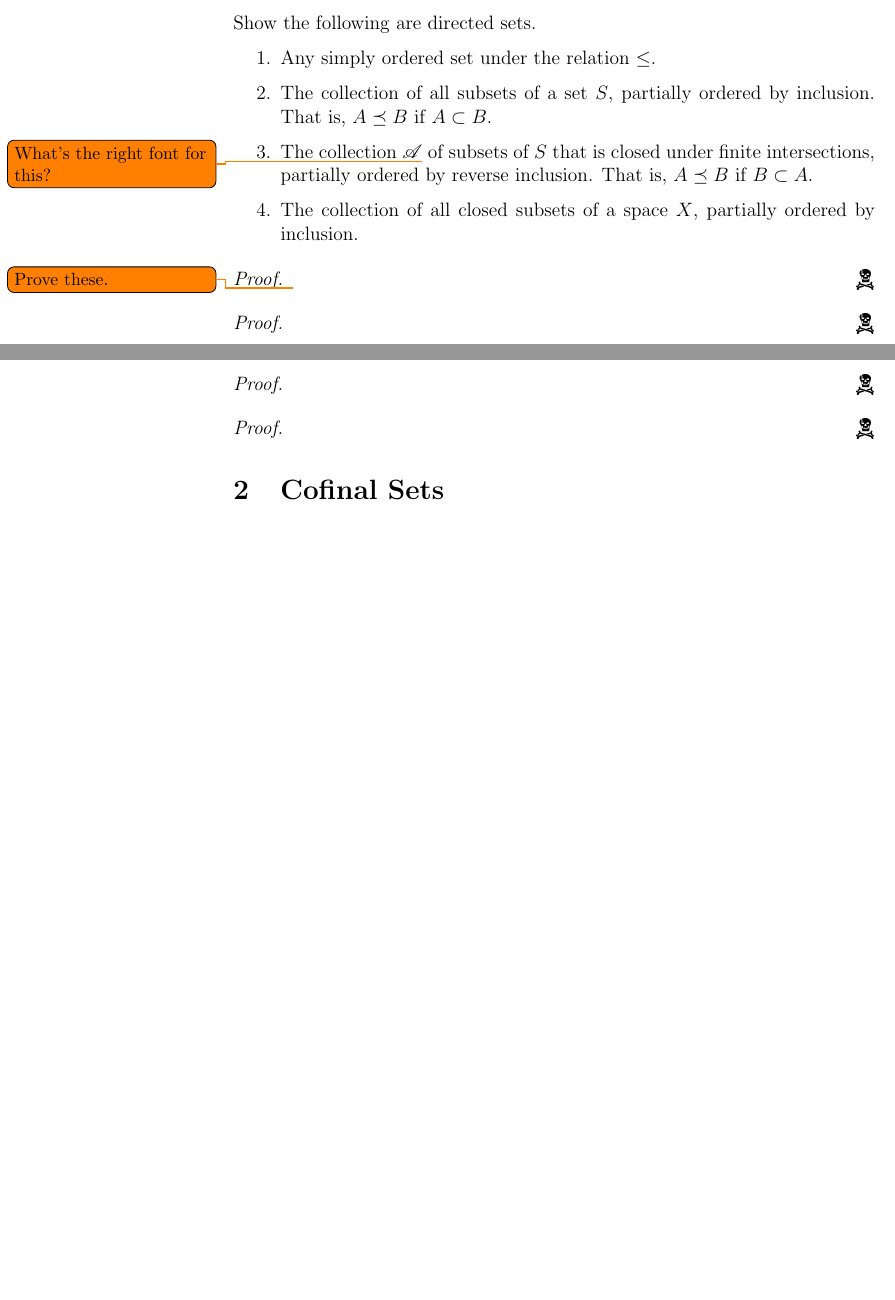
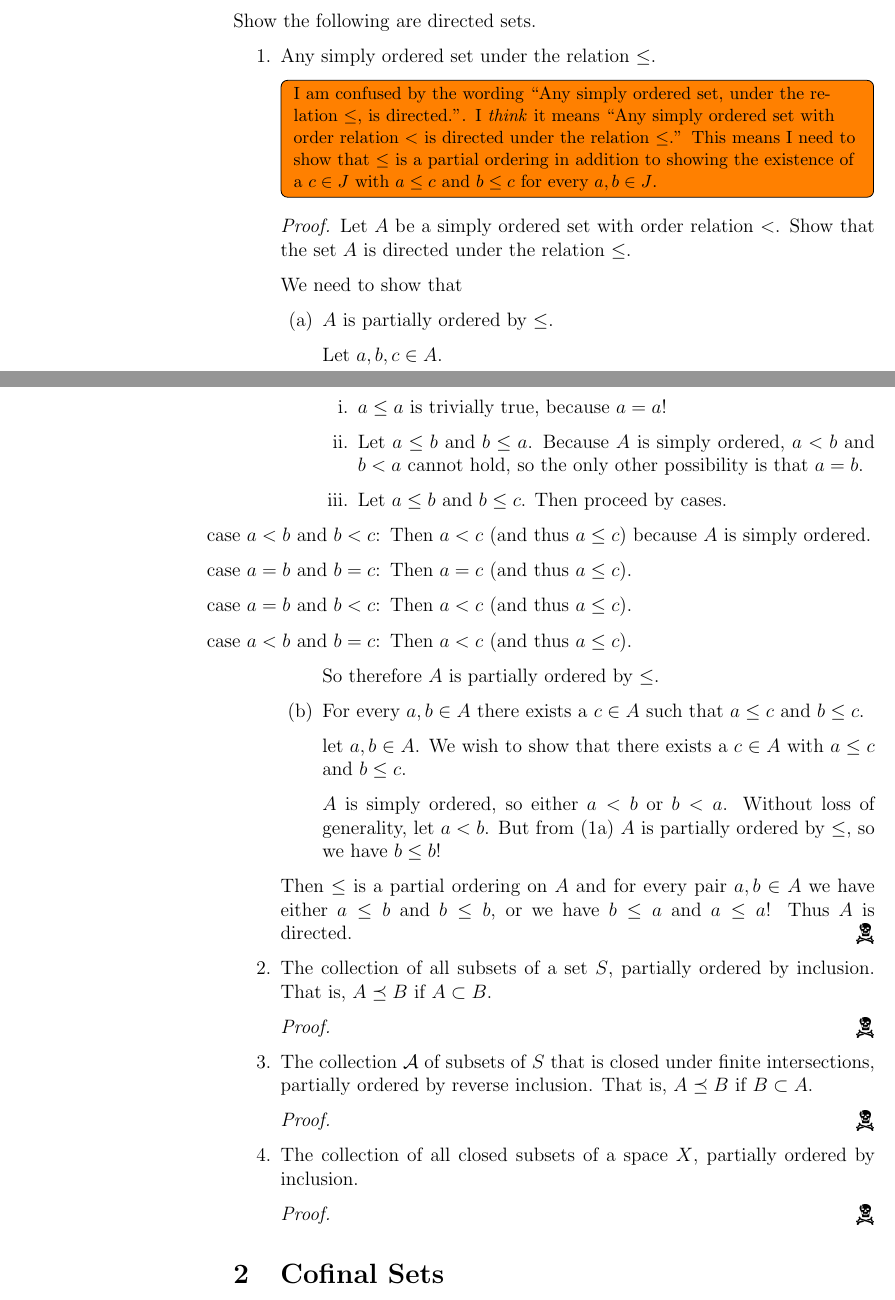
Before and after one commit to Notgnoshi/topological-nets, a LaTeX paper (nets.tex, which reads nets.sty): two parts of pages 1 and 2 of 4, joined at a grey line, cut so that both start at the same text, the shorter picture padded with empty space. Compiled offline with pdfLaTeX.

Commit message:
I think I finished the first problem

```diff
--- a/nets.sty
+++ b/nets.sty
@@ -9,6 +9,7 @@
 \usepackage{booktabs}
 \usepackage{cancel}
 \usepackage{color}
+\usepackage{enumitem}
 \usepackage{eqparbox}
 \usepackage{float}
 \usepackage[margin=1in,left=2in]{geometry}
--- a/nets.tex
+++ b/nets.tex
@@ -28,20 +28,48 @@ Show the following are directed sets.
 
 \begin{enumerate}
 	\item Any simply ordered set under the relation $\leq$.
+	      \todoinline{I am confused by the wording ``Any simply ordered set, under the relation $\leq$, is directed.''. I \textit{think} it means ``Any simply ordered set with order relation $<$ is directed under the relation $\leq$.'' This means I need to show that $\leq$ is a partial ordering in addition to showing the existence of a $c \in J$ with $a \leq c$ and $b \leq c$ for every $a, b \in J$.}
+	      \begin{proof}
+		      Let $A$ be a simply ordered set with order relation $<$. Show that the set $A$ is directed under the relation $\leq$.
+
+		      We need to show that
+		      \begin{enumerate}
+			      \item\label{pf:part-order} $A$ is partially ordered by $\leq$.
+
+			            Let $a, b, c \in A$.
+			            \begin{enumerate}
+				            \item $a \leq a$ is trivially true, because $a = a$!
+				            \item Let $a \leq b$ and $b \leq a$. Because $A$ is simply ordered, $a < b$ and $b < a$ cannot hold, so the only other possibility is that $a = b$.
+				            \item Let $a \leq b$ and $b \leq c$. Then proceed by cases.
+				                  \begin{itemize}
+					                  \item[case $a < b$ and $b < c$:] Then $a < c$ (and thus $a \leq c$) because $A$ is simply ordered.
+					                  \item[case $a = b$ and $b = c$:] Then $a = c$ (and thus $a \leq c$).
+					                  \item[case $a = b$ and $b < c$:] Then $a < c$ (and thus $a \leq c$).
+					                  \item[case $a < b$ and $b = c$:] Then $a < c$ (and thus $a \leq c$).
+				                  \end{itemize}
+			            \end{enumerate}
+			            So therefore $A$ is partially ordered by $\leq$.
+			      \item\label{pf:part-directed} For every $a, b \in A$ there exists a $c \in A$ such that $a \leq c$ and $b \leq c$.
+
+			            let $a, b \in A$. We wish to show that there exists a $c \in A$ with $a \leq c$ and $b \leq c$.
+
+			            $A$ is simply ordered, so either $a < b$ or $b < a$. Without loss of generality, let $a < b$. But from (\ref{pf:part-order}) $A$ is partially ordered by $\leq$, so we have $b \leq b$!
+		      \end{enumerate}
+		      Then $\leq$ is a partial ordering on $A$ and for every pair $a, b \in A$ we have either $a \leq b$ and $b \leq b$, or we have $b \leq a$ and $a \leq a$! Thus $A$ is directed.
+	      \end{proof}
+
 	\item The collection of all subsets of a set $S$, partially ordered by inclusion. That is, $A \preceq B$ if $A \subset B$.
-	\item The collection $\mathscr A$\todo{What's the right font for this?}{} of subsets of $S$ that is closed under finite intersections, partially ordered by reverse inclusion. That is, $A \preceq B$ if $B \subset A$.
+	      \begin{proof}
+	      \end{proof}
+
+	\item The collection $\mathcal A$ of subsets of $S$ that is closed under finite intersections, partially ordered by reverse inclusion. That is, $A \preceq B$ if $B \subset A$.
+	      \begin{proof}
+	      \end{proof}
+
 	\item The collection of all closed subsets of a space $X$, partially ordered by inclusion.
+	      \begin{proof}
+	      \end{proof}
 \end{enumerate}
-
-\begin{proof}
-	\todo{Prove these.}
-\end{proof}
-\begin{proof}
-\end{proof}
-\begin{proof}
-\end{proof}
-\begin{proof}
-\end{proof}
 
 \section{Cofinal Sets}
 \begin{defn}
```
Also changed, not shown: nets.tex (2 more changed lines).
